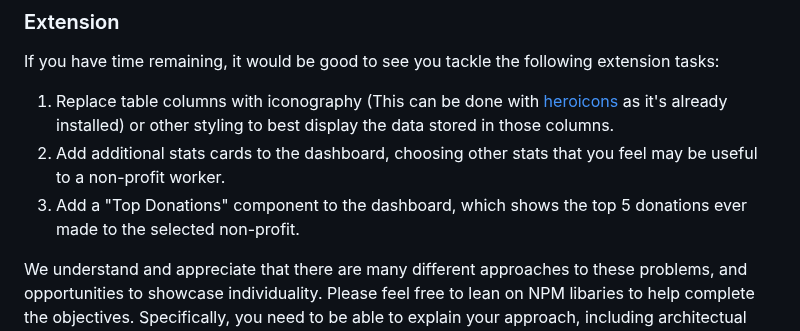
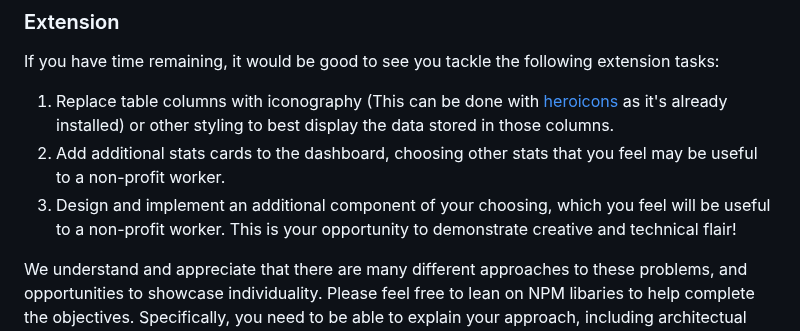
Before and after one commit to sebprest/everfund-technical-interview, a Markdown page: README.md, the part around the change. GitHub-like rendering.

```diff
--- a/README.md
+++ b/README.md
@@ -34,7 +34,7 @@ We expect completion of the following primary tasks:
 If you have time remaining, it would be good to see you tackle the following extension tasks:
 1. Replace table columns with iconography (This can be done with [heroicons](https://heroicons.com/) as it's already installed) or other styling to best display the data stored in those columns.
 2. Add additional stats cards to the dashboard, choosing other stats that you feel may be useful to a non-profit worker.
-3. Add a "Top Donations" component to the dashboard, which shows the top 5 donations ever made to the selected non-profit.
+3. Design and implement an additional component of your choosing, which you feel will be useful to a non-profit worker. This is your opportunity to demonstrate creative and technical flair!
 
 We understand and appreciate that there are many different approaches to these problems, and opportunities to showcase individuality. Please feel free to lean on NPM libaries to help complete the objectives. Specifically, you need to be able to explain your approach, including architectual decisions and use of any libraries. Show us what you can do!
 
```
